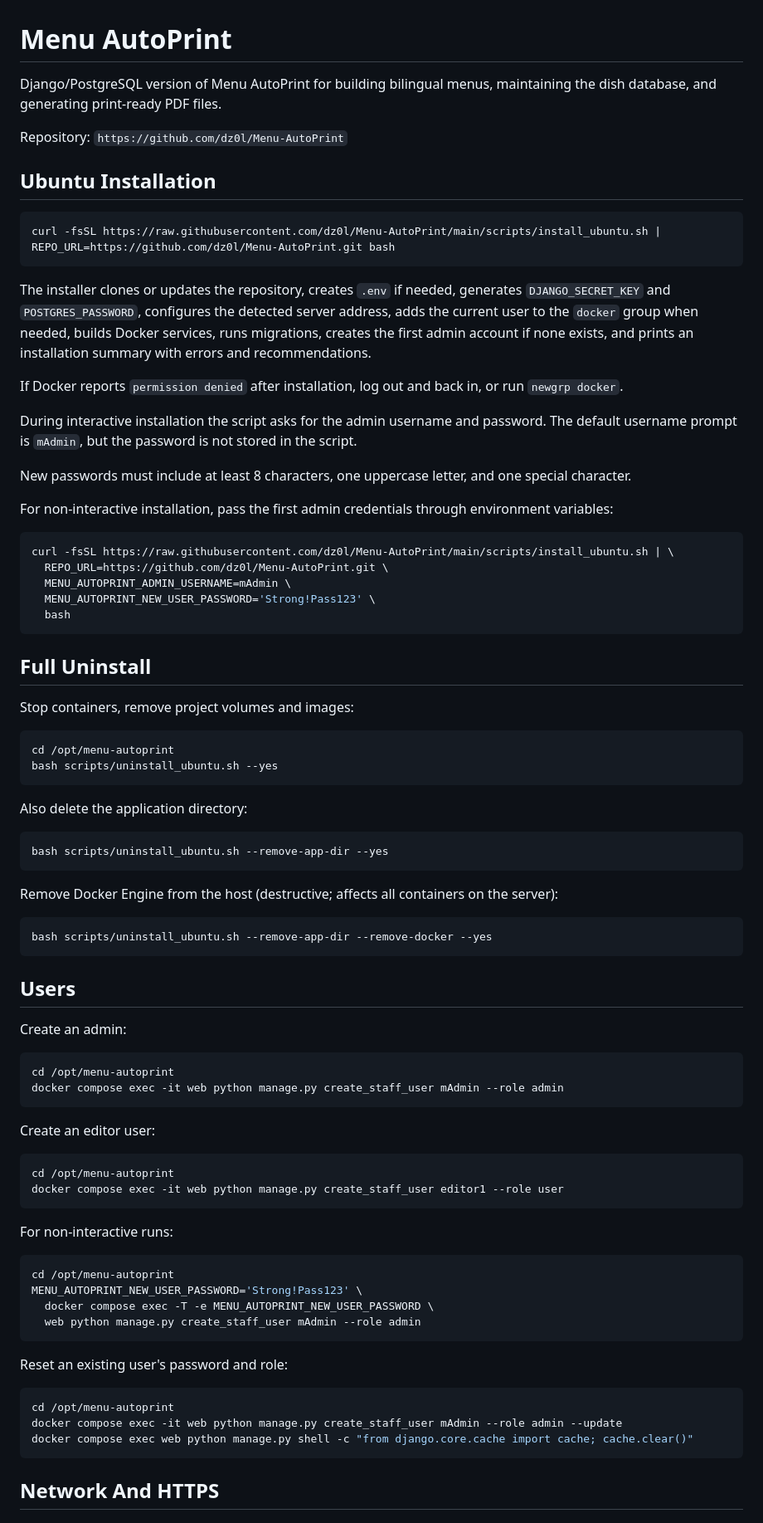
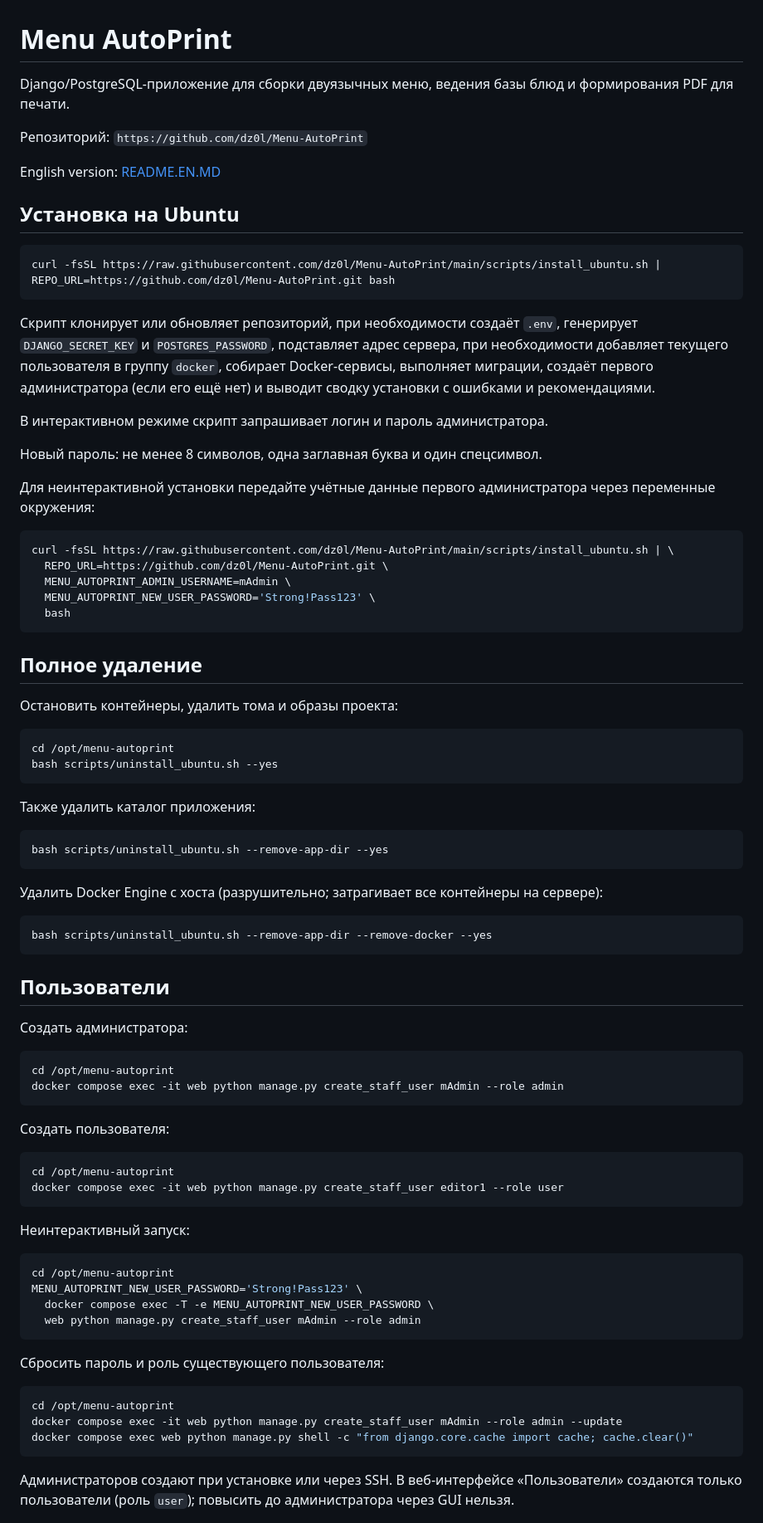
Before and after one commit to dz0l/Menu-AutoPrint, a Markdown page: README.md, the part around one of its changes. Shown at 83% size. Drawn GitHub-style.

Commit message:
docs: update readme instructions

````diff
--- a/README.md
+++ b/README.md
@@ -1,24 +1,26 @@
 # Menu AutoPrint
 
-Django/PostgreSQL version of Menu AutoPrint for building bilingual menus, maintaining the dish database, and generating print-ready PDF files.
+Django/PostgreSQL-приложение для сборки двуязычных меню, ведения базы блюд и формирования PDF для печати.
 
-Repository: `https://github.com/dz0l/Menu-AutoPrint`
+Репозиторий: `https://github.com/dz0l/Menu-AutoPrint`
 
-## Ubuntu Installation
+English version: [README.EN.MD](README.EN.MD)
+
+## Установка на Ubuntu
 
 ```bash
 curl -fsSL https://raw.githubusercontent.com/dz0l/Menu-AutoPrint/main/scripts/install_ubuntu.sh | REPO_URL=https://github.com/dz0l/Menu-AutoPrint.git bash
 ```
 
-The installer clones or updates the repository, creates `.env` if needed, generates `DJANGO_SECRET_KEY` and `POSTGRES_PASSWORD`, configures the detected server address, adds the current user to the `docker` group when needed, builds Docker services, runs migrations, creates the first admin account if none exists, and prints an installation summary with errors and recommendations.
+Скрипт клонирует или обновляет репозиторий, при необходимости создаёт `.env`, генерирует `DJANGO_SECRET_KEY` и `POSTGRES_PASSWORD`, подставляет адрес сервера, при необходимости добавляет текущего пользователя в группу `docker`, собирает Docker-сервисы, выполняет миграции, создаёт первого администратора (если его ещё нет) и выводит сводку установки с ошибками и рекомендациями.
 
-If Docker reports `permission denied` after installation, log out and back in, or run `newgrp docker`.
 
-During interactive installation the script asks for the admin username and password. The default username prompt is `mAdmin`, but the password is not stored in the script.
 
-New passwords must include at least 8 characters, one uppercase letter, and one special character.
+В интерактивном режиме скрипт запрашивает логин и пароль администратора.
 
-For non-interactive installation, pass the first admin credentials through environment variables:
+Новый пароль: не менее 8 символов, одна заглавная буква и один спецсимвол.
+
+Для неинтерактивной установки передайте учётные данные первого администратора через переменные окружения:
 
 ```bash
 curl -fsSL https://raw.githubusercontent.com/dz0l/Menu-AutoPrint/main/scripts/install_ubuntu.sh | \
@@ -28,44 +30,48 @@ curl -fsSL https://raw.githubusercontent.com/dz0l/Menu-AutoPrint/main/scripts/in
   bash
 ```
 
-## Full Uninstall
 
-Stop containers, remove project volumes and images:
+
+## Полное удаление
+
+Остановить контейнеры, удалить тома и образы проекта:
 
 ```bash
 cd /opt/menu-autoprint
 bash scripts/uninstall_ubuntu.sh --yes
 ```
 
-Also delete the application directory:
+Также удалить каталог приложения:
 
 ```bash
 bash scripts/uninstall_ubuntu.sh --remove-app-dir --yes
 ```
 
-Remove Docker Engine from the host (destructive; affects all containers on the server):
+Удалить Docker Engine с хоста (разрушительно; затрагивает все контейнеры на сервере):
 
 ```bash
 bash scripts/uninstall_ubuntu.sh --remove-app-dir --remove-docker --yes
 ```
 
-## Users
 
-Create an admin:
+
+## Пользователи
+
+Создать администратора:
 
 ```bash
 cd /opt/menu-autoprint
 docker compose exec -it web python manage.py create_staff_user mAdmin --role admin
 ```
 
-Create an editor user:
+Создать пользователя:
 
 ```bash
 cd /opt/menu-autoprint
 docker compose exec -it web python manage.py create_staff_user editor1 --role user
 ```
 
-For non-interactive runs:
+Неинтерактивный запуск:
 
 ```bash
 cd /opt/menu-autoprint
@@ -74,7 +80,7 @@ MENU_AUTOPRINT_NEW_USER_PASSWORD='Strong!Pass123' \
   web python manage.py create_staff_user mAdmin --role admin
 ```
 
-Reset an existing user's password and role:
+Сбросить пароль и роль существующего пользователя:
 
 ```bash
 cd /opt/menu-autoprint
@@ -82,5 +88,5 @@ docker compose exec -it web python manage.py create_staff_user mAdmin --role adm
 docker compose exec web python manage.py shell -c "from django.core.cache import cache; cache.clear()"
 ```
 
-## Network And HTTPS
+Администраторов создают при установке или через SSH. В веб-интерфейсе «Пользователи» создаются только пользователи (роль `user`); повысить до администратора через GUI нельзя.
 
````
Also changed, not shown: other parts of README.md (+34 -17 lines), README.EN.MD (added, +215 -0 lines).
